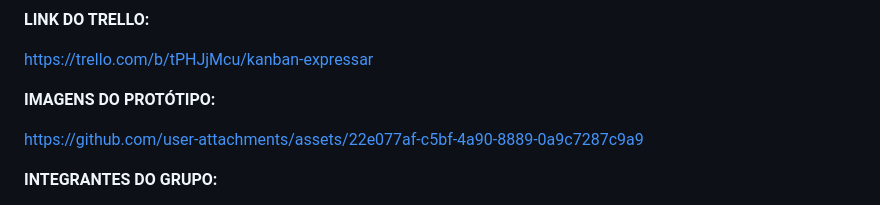
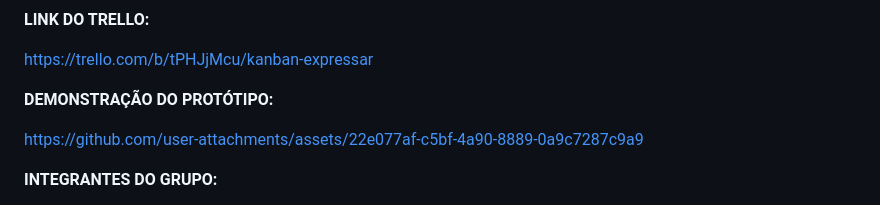
Before and after one commit to PedroGregori/ExpressAR-TCC, a Markdown page: README.md, the part around the change. Rendered like a GitHub page.

Commit message:
Update README.md
update prototype title

```diff
--- a/README.md
+++ b/README.md
@@ -29,7 +29,7 @@ It is expected that ExpressAr will result in a functional prototype and generate
 
 [https://trello.com/b/tPHJjMcu/kanban-expressar](https://trello.com/b/uPmnTLdx/trello-expressar)
 
-**IMAGENS DO PROTÓTIPO:**
+**DEMONSTRAÇÃO DO PROTÓTIPO:**
 
 https://github.com/user-attachments/assets/22e077af-c5bf-4a90-8889-0a9c7287c9a9
 
```
